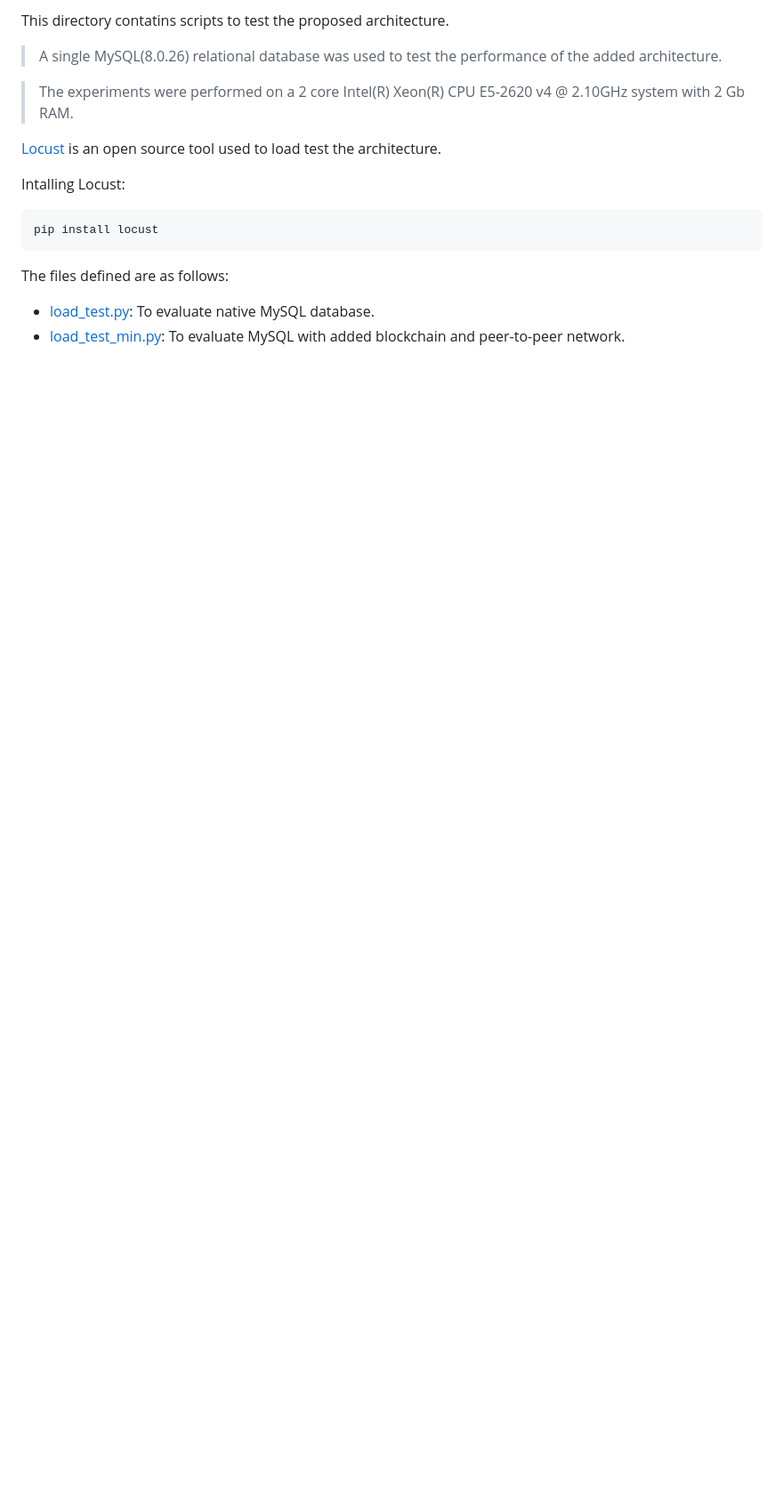
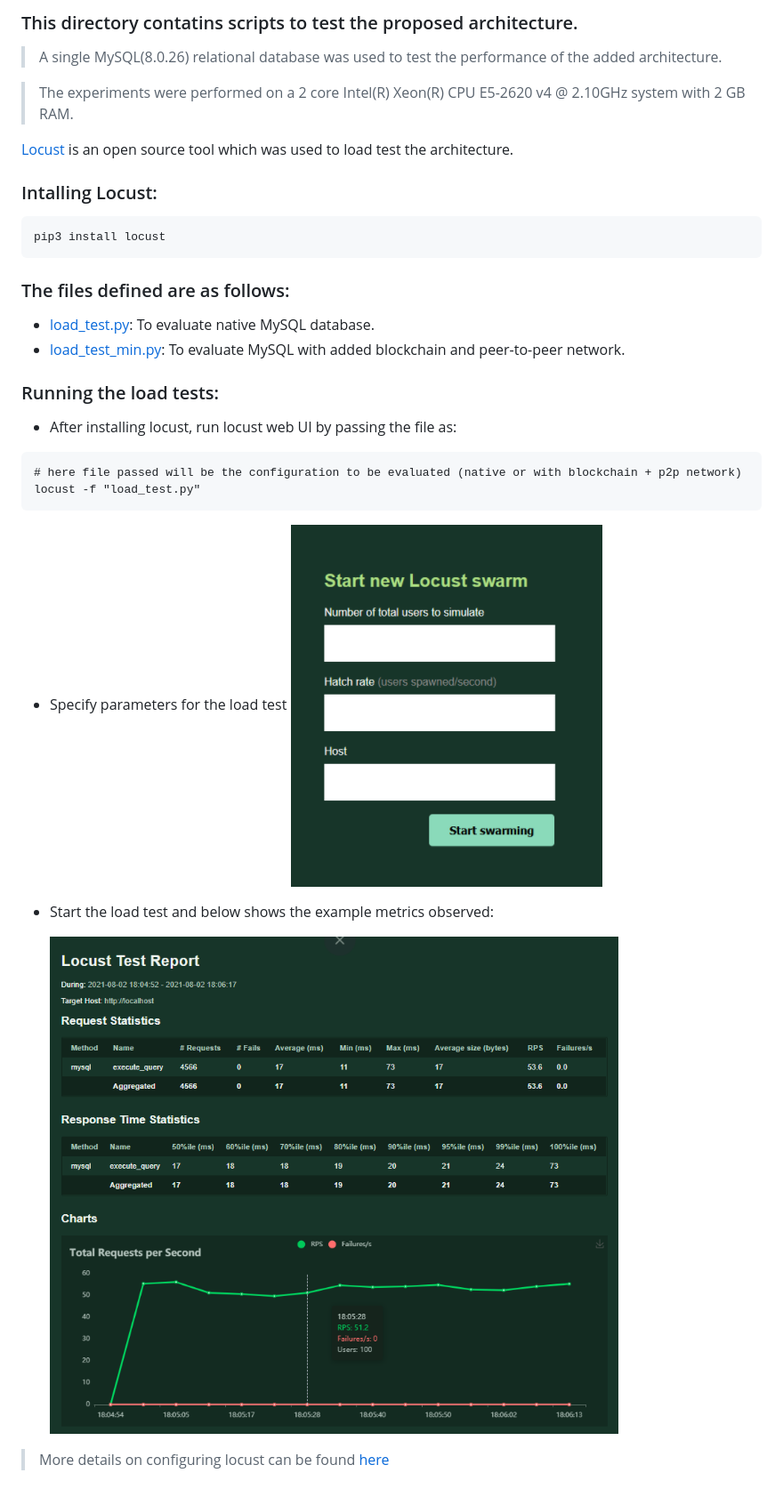
Before and after one commit to animeshk08/BlockchainP2PDatabase, a Markdown page: evaluation/README.md, the part around the change. Shown: that part at 89% size. Drawn GitHub-style; pictures changed too: images/locust-test-report.png (added), images/locust-web.png (added); blank space fills up the shorter version.

Commit message:
Load testing instructions added

````diff
--- a/evaluation/README.md
+++ b/evaluation/README.md
@@ -1,17 +1,30 @@
-This directory contatins scripts to test the proposed architecture.
+### This directory contatins scripts to test the proposed architecture.
 
 > A single MySQL(8.0.26) relational database was used to test the performance of the added architecture.
 
+> The experiments were performed on a 2 core Intel(R) Xeon(R) CPU E5-2620 v4 @ 2.10GHz system with 2 GB RAM.
 
-> The experiments were performed on a 2 core Intel(R) Xeon(R) CPU E5-2620 v4 @ 2.10GHz system with 2 Gb RAM.
+[Locust](https://locust.io/) is an open source tool which was used to load test the architecture.
 
-[Locust](https://locust.io/) is an open source tool used to load test the architecture.
-
-Intalling Locust:
+### Intalling Locust:
 ```
-pip install locust
+pip3 install locust
 ```
 
-The files defined are as follows:
+### The files defined are as follows:
   * [load_test.py](./load_test.py): To evaluate native MySQL database.
   * [load_test_min.py](./load_test_mine.py): To evaluate MySQL with added blockchain and peer-to-peer network.
+
+### Running the load tests:
+ - After installing locust, run locust web UI by passing the file as:
+ ```
+# here file passed will be the configuration to be evaluated (native or with blockchain + p2p network)
+locust -f "load_test.py"
+ ```
+  - Specify parameters for the load test
+  ![Locust web UI](../images/locust-web.png)
+ - Start the load test and below shows the example metrics observed:
+
+   ![Locust Sample Test Report](../images/locust-test-report.png)
+
+> More details on configuring locust can be found [here](https://docs.locust.io/en/stable/configuration.html)
````
Also changed, not shown: README.md (+15 -12 lines), core/README.md (added, +7 -0 lines), images/p2p_architecture.png (added), images/register-page.png (added).
